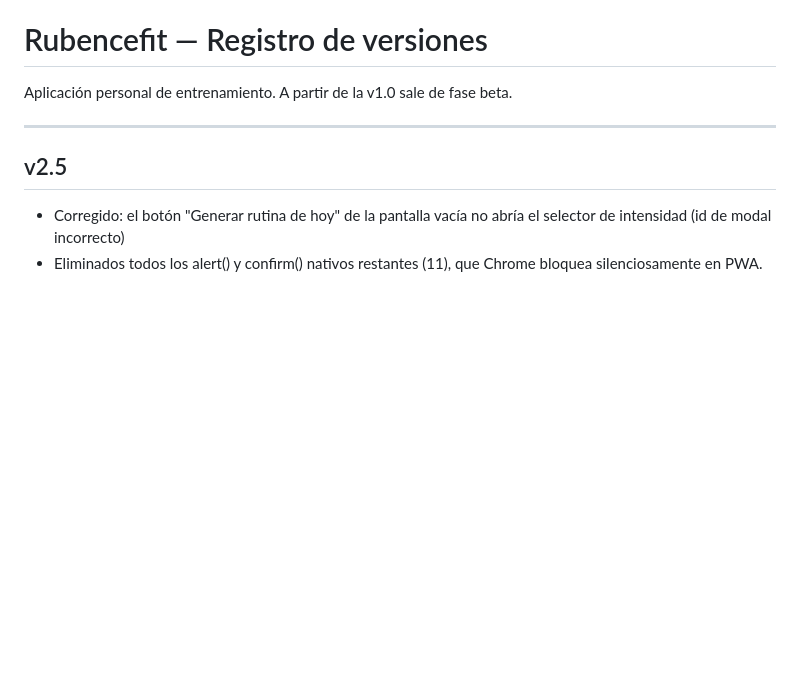
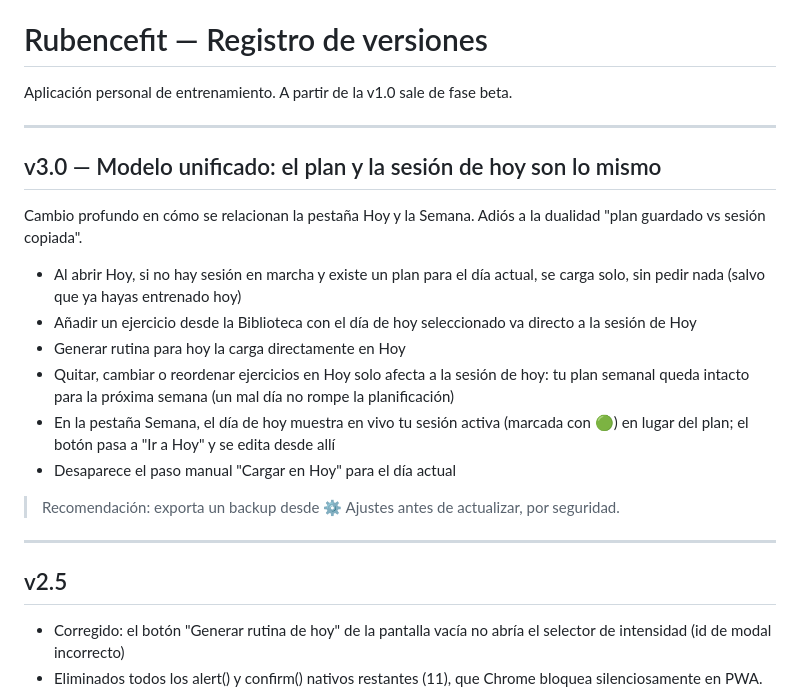
Before and after one commit to RubenBC/rubencefit, a Markdown page: CHANGELOG.md, the part around the change. Drawn GitHub-style; blank space fills up the shorter version.

```diff
--- a/CHANGELOG.md
+++ b/CHANGELOG.md
@@ -1,6 +1,21 @@
 # Rubencefit — Registro de versiones
 
 Aplicación personal de entrenamiento. A partir de la v1.0 sale de fase beta.
+
+---
+
+## v3.0 — Modelo unificado: el plan y la sesión de hoy son lo mismo
+
+Cambio profundo en cómo se relacionan la pestaña Hoy y la Semana. Adiós a la dualidad "plan guardado vs sesión copiada".
+
+- Al abrir Hoy, si no hay sesión en marcha y existe un plan para el día actual, se carga solo, sin pedir nada (salvo que ya hayas entrenado hoy)
+- Añadir un ejercicio desde la Biblioteca con el día de hoy seleccionado va directo a la sesión de Hoy
+- Generar rutina para hoy la carga directamente en Hoy
+- Quitar, cambiar o reordenar ejercicios en Hoy solo afecta a la sesión de hoy: tu plan semanal queda intacto para la próxima semana (un mal día no rompe la planificación)
+- En la pestaña Semana, el día de hoy muestra en vivo tu sesión activa (marcada con 🟢) en lugar del plan; el botón pasa a "Ir a Hoy" y se edita desde allí
+- Desaparece el paso manual "Cargar en Hoy" para el día actual
+
+> Recomendación: exporta un backup desde ⚙ Ajustes antes de actualizar, por seguridad.
 
 ---
 
```
